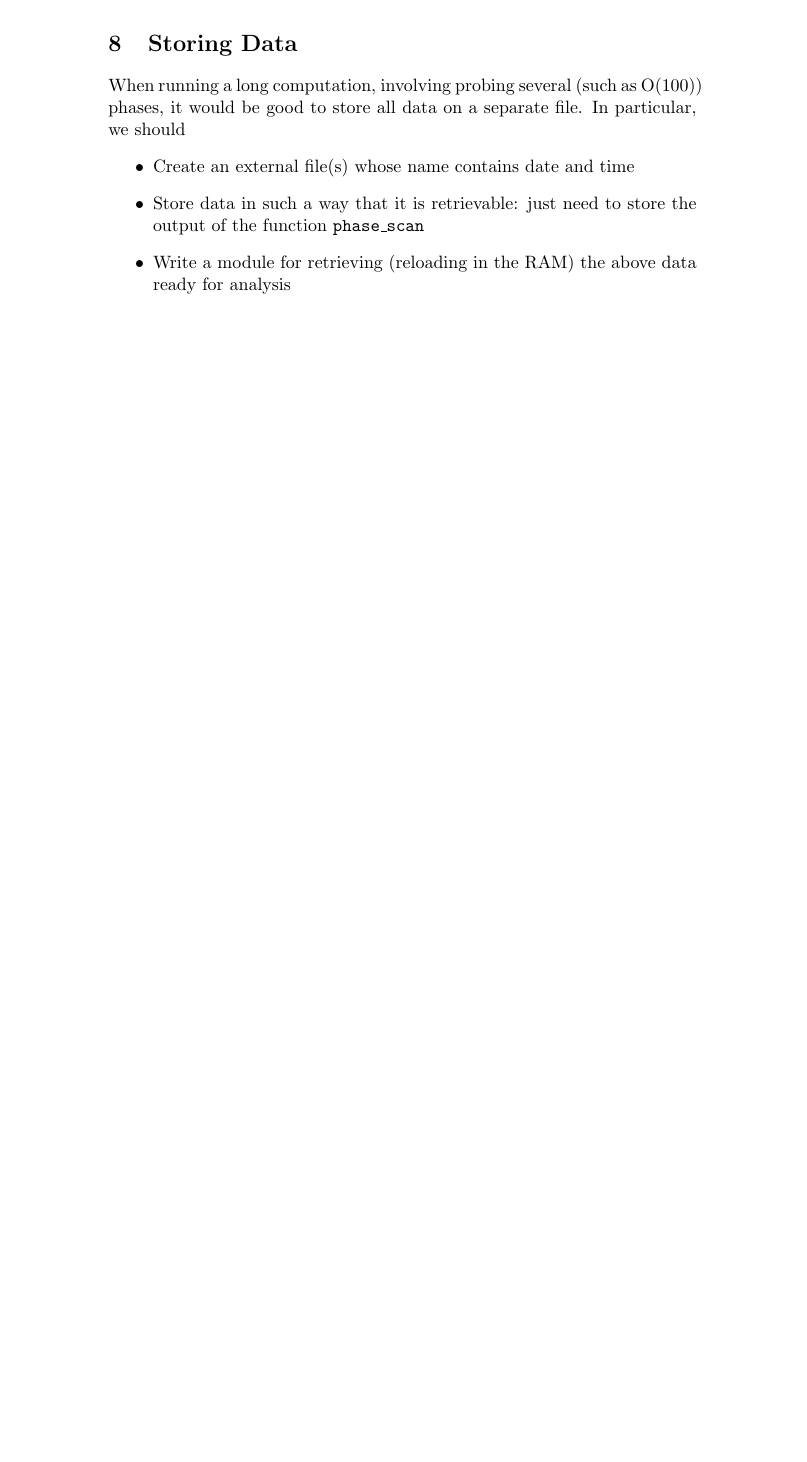
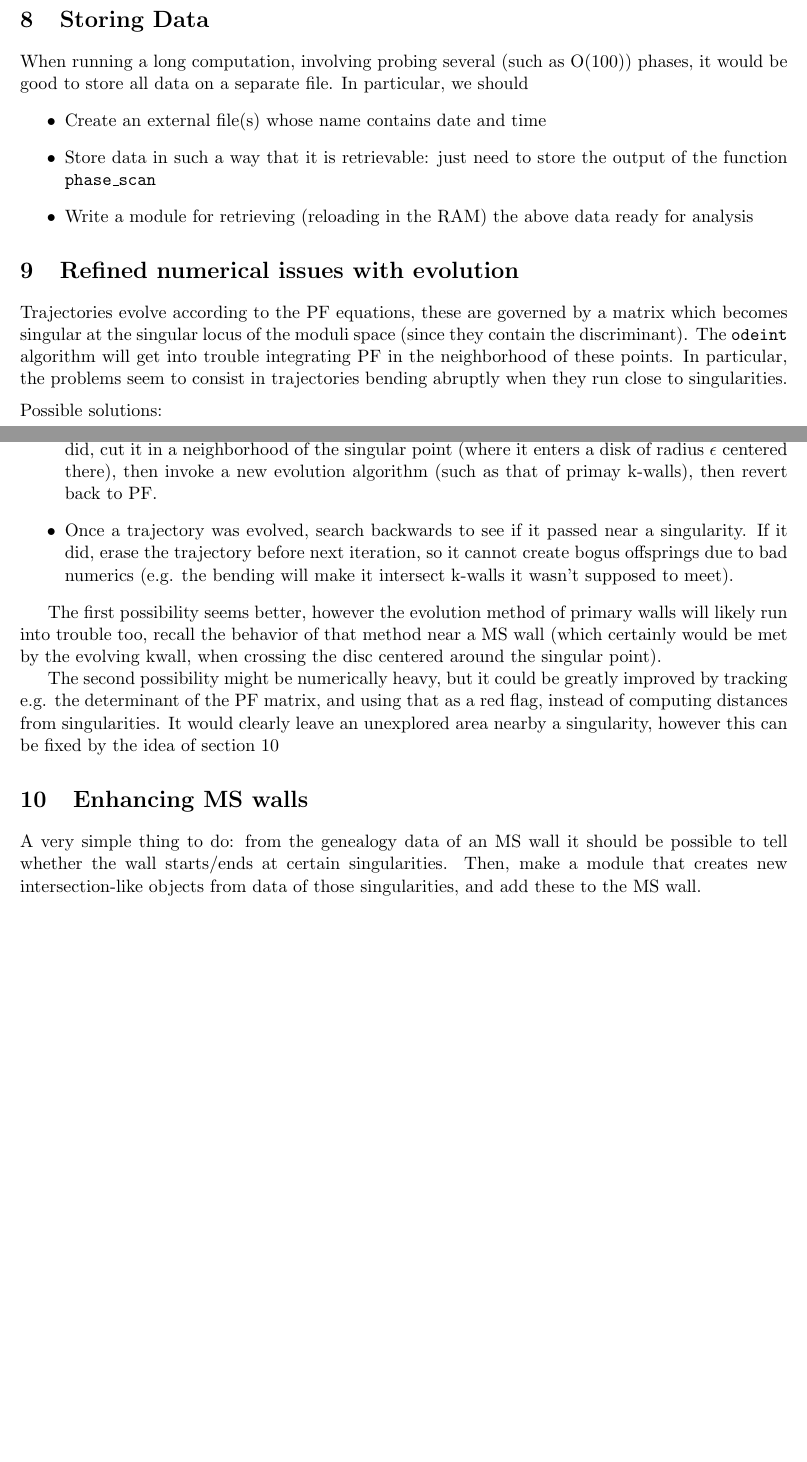
Before and after one commit to chan-y-park/mose, a LaTeX document (road_map.tex): part of page 4 of 4 before the commit and two parts of pages 3 and 4 of 4 after it, the two joined at a grey line, cut so that both start at the same text, the shorter picture padded with empty space. Compiled offline with pdfLaTeX.

Commit message:
mainly updated things to do in file road_map

```diff
--- a/road_map.tex
+++ b/road_map.tex
@@ -1,5 +1,6 @@
 \documentclass[11pt]{article}
 \usepackage{color}
+\usepackage{fullpage}
 \title{Things to do}
 \author{Chan, Daniel, Pietro}
 %\date{}                                           % Activate to display a given date or no date
@@ -81,4 +82,29 @@ In particular, we should
 
 
 
+
+\section{Refined numerical issues with evolution}
+Trajectories evolve according to the PF equations, these are governed by a matrix which becomes singular at the singular locus of the moduli space (since they contain the discriminant).
+The {\texttt{odeint}} algorithm will get into trouble integrating PF in the neighborhood of these points.
+In particular, the problems seem to consist in trajectories bending abruptly when they run close to singularities.
+
+\medskip
+
+\noindent Possible solutions:
+\begin{itemize}
+	\item Once a trajectory was evolved, search backwards to see if it passed near a singularity. If it did, cut it in a neighborhood of the singular point (where it enters a disk of radius $\epsilon$ centered there), then invoke a new evolution algorithm (such as that of primay k-walls), then revert back to PF.
+	\item Once a trajectory was evolved, search backwards to see if it passed near a singularity. If it did, erase the trajectory before next iteration, so it cannot create bogus offsprings due to bad numerics (e.g. the bending will make it intersect k-walls it wasn't supposed to meet).
+\end{itemize}
+
+The first possibility seems better, however the evolution method of primary walls will likely run into trouble too, recall the behavior of that method near a MS wall (which certainly would be met by the evolving kwall, when crossing the disc centered around the singular point).
+
+
+The second possibility might be numerically heavy, but it could be greatly improved by tracking e.g. the determinant of the PF matrix, and using that as a red flag, instead of computing distances from singularities. It would clearly leave an unexplored area nearby a singularity, however this can be fixed by the idea of section \ref{sec:bp-to-int}
+
+
+\section{Enhancing MS walls}\label{sec:bp-to-int}
+A very simple thing to do: from the genealogy data of an MS wall it should be possible to tell whether the wall starts/ends at certain singularities. Then, make a module that creates new intersection-like objects from data of those singularities, and add these to the MS wall.
+
+
+
 \end{document}
```
Also changed, not shown: road_map.pdf, road_map.tex (4 more changed lines), 3 other files.
